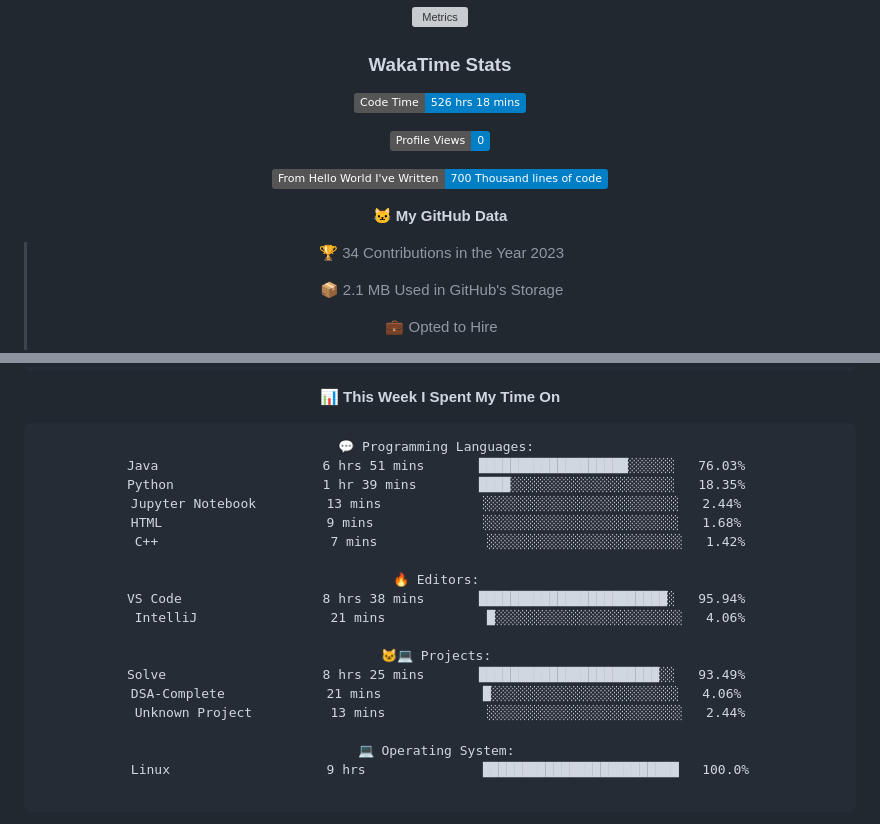
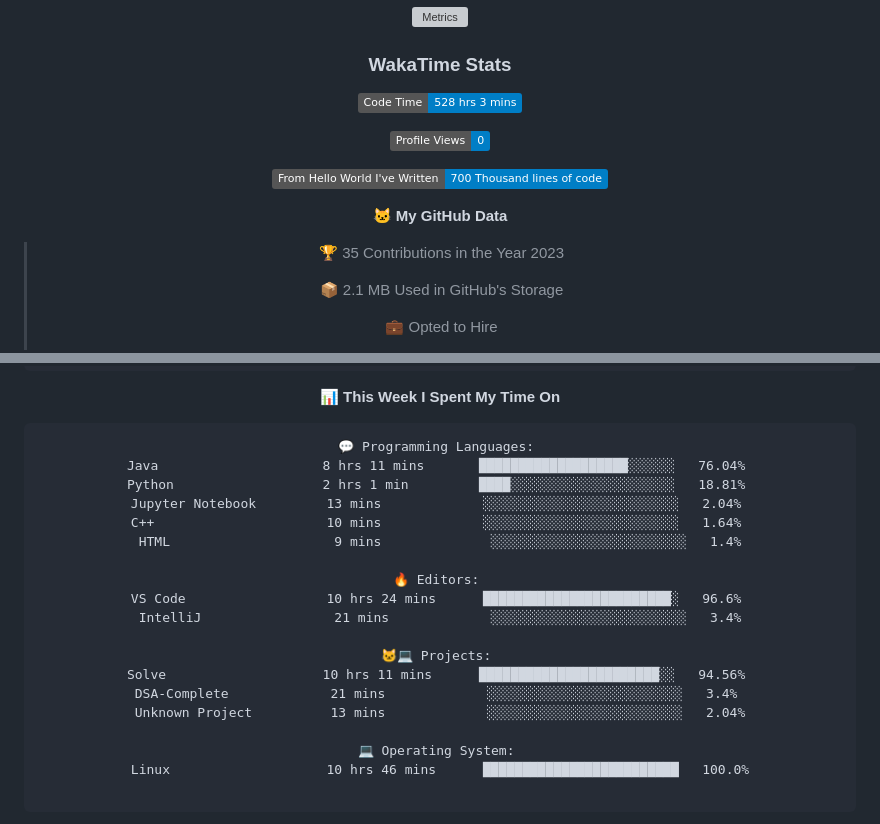
Before and after one commit to indrapaul824/indrapaul824, a Markdown page: README.md, 2 parts joined by grey strips. Drawn GitHub-style; folded sections open; badges without logos; grey boxes are pictures that could not be loaded.

Commit message:
Updated with Dev Metrics

````diff
--- a/README.md
+++ b/README.md
@@ -149,7 +149,7 @@ Domain | Technology/Tool
 
 ### WakaTime Stats
 <!--START_SECTION:waka-->
-![Code Time](http://img.shields.io/badge/Code%20Time-526%20hrs%2018%20mins-blue)
+![Code Time](http://img.shields.io/badge/Code%20Time-528%20hrs%203%20mins-blue)
 
 ![Profile Views](http://img.shields.io/badge/Profile%20Views-0-blue)
 
@@ -157,7 +157,7 @@ Domain | Technology/Tool
 
 **🐱 My GitHub Data**
 
-> 🏆 34 Contributions in the Year 2023
+> 🏆 35 Contributions in the Year 2023
  >
 > 📦 2.1 MB Used in GitHub's Storage
  >
@@ -182,23 +182,23 @@ Domain | Technology/Tool
 
 ```text
 💬 Programming Languages:
-Java                     6 hrs 51 mins       ███████████████████░░░░░░   76.03%
-Python                   1 hr 39 mins        ████░░░░░░░░░░░░░░░░░░░░░   18.35%
-Jupyter Notebook         13 mins             ░░░░░░░░░░░░░░░░░░░░░░░░░   2.44%
-HTML                     9 mins              ░░░░░░░░░░░░░░░░░░░░░░░░░   1.68%
-C++                      7 mins              ░░░░░░░░░░░░░░░░░░░░░░░░░   1.42%
+Java                     8 hrs 11 mins       ███████████████████░░░░░░   76.04%
+Python                   2 hrs 1 min         ████░░░░░░░░░░░░░░░░░░░░░   18.81%
+Jupyter Notebook         13 mins             ░░░░░░░░░░░░░░░░░░░░░░░░░   2.04%
+C++                      10 mins             ░░░░░░░░░░░░░░░░░░░░░░░░░   1.64%
+HTML                     9 mins              ░░░░░░░░░░░░░░░░░░░░░░░░░   1.4%
 
 🔥 Editors:
-VS Code                  8 hrs 38 mins       ████████████████████████░   95.94%
-IntelliJ                 21 mins             █░░░░░░░░░░░░░░░░░░░░░░░░   4.06%
+VS Code                  10 hrs 24 mins      ████████████████████████░   96.6%
+IntelliJ                 21 mins             ░░░░░░░░░░░░░░░░░░░░░░░░░   3.4%
 
 🐱‍💻 Projects:
-Solve                    8 hrs 25 mins       ███████████████████████░░   93.49%
-DSA-Complete             21 mins             █░░░░░░░░░░░░░░░░░░░░░░░░   4.06%
-Unknown Project          13 mins             ░░░░░░░░░░░░░░░░░░░░░░░░░   2.44%
+Solve                    10 hrs 11 mins      ███████████████████████░░   94.56%
+DSA-Complete             21 mins             ░░░░░░░░░░░░░░░░░░░░░░░░░   3.4%
+Unknown Project          13 mins             ░░░░░░░░░░░░░░░░░░░░░░░░░   2.04%
 
 💻 Operating System:
-Linux                    9 hrs               █████████████████████████   100.0%
+Linux                    10 hrs 46 mins      █████████████████████████   100.0%
 
 ```
 
````
Also changed, not shown: other parts of README.md (+1 -1 lines).
